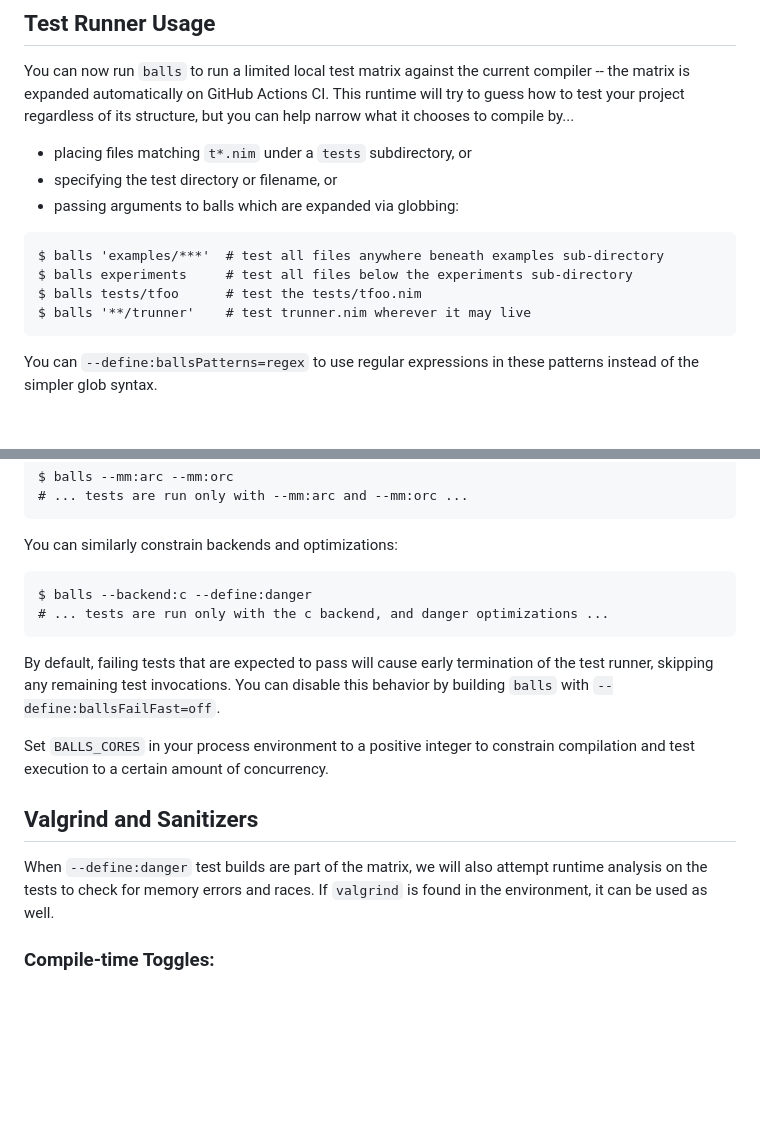
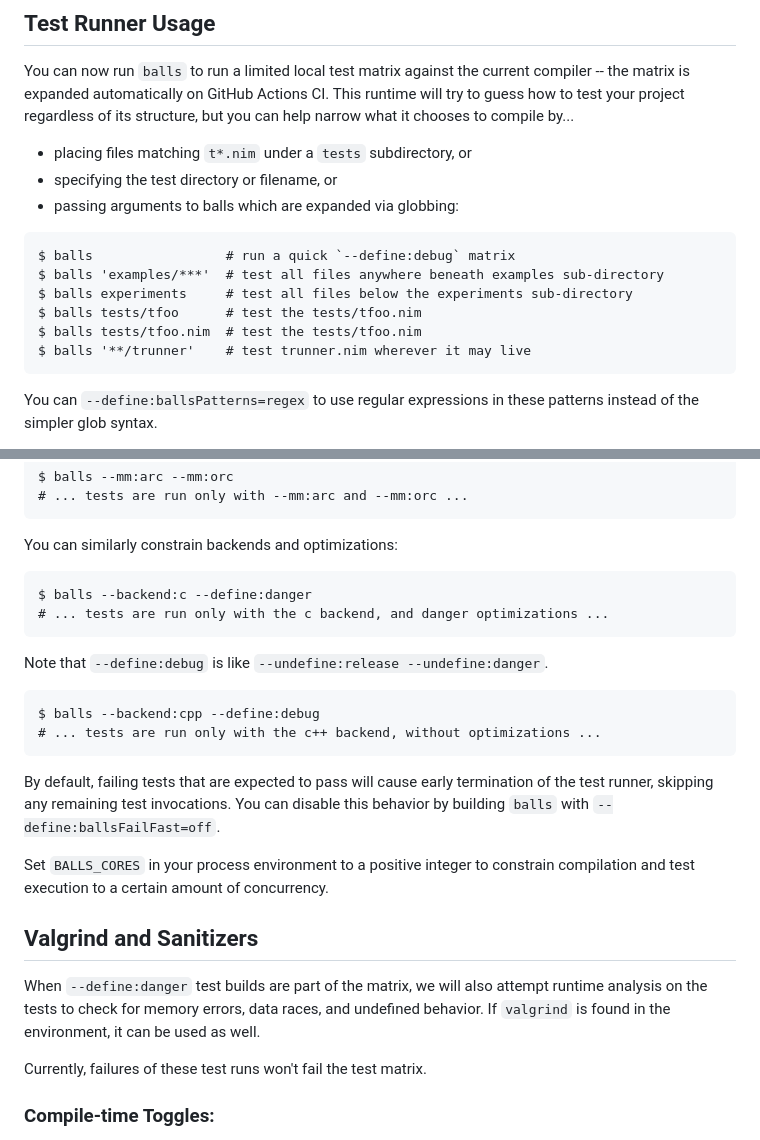
Before and after one commit to disruptek/balls, a Markdown page: README.md, 2 parts joined by grey strips. Drawn GitHub-style; blank space fills up the shorter version.

Commit message:
add some more detail to the readme

````diff
--- a/README.md
+++ b/README.md
@@ -50,9 +50,11 @@ but you can help narrow what it chooses to compile by...
 - passing arguments to balls which are expanded via globbing:
 
 ```
+$ balls                 # run a quick `--define:debug` matrix
 $ balls 'examples/***'  # test all files anywhere beneath examples sub-directory
 $ balls experiments     # test all files below the experiments sub-directory
 $ balls tests/tfoo      # test the tests/tfoo.nim
+$ balls tests/tfoo.nim  # test the tests/tfoo.nim
 $ balls '**/trunner'    # test trunner.nim wherever it may live
 ```
 
@@ -83,6 +85,13 @@ $ balls --backend:c --define:danger
 # ... tests are run only with the c backend, and danger optimizations ...
 ```
 
+Note that `--define:debug` is like `--undefine:release --undefine:danger`.
+
+```
+$ balls --backend:cpp --define:debug
+# ... tests are run only with the c++ backend, without optimizations ...
+```
+
 By default, failing tests that are expected to pass will cause
 early termination of the test runner, skipping any remaining test
 invocations. You can disable this behavior by building `balls` with
@@ -93,9 +102,12 @@ constrain compilation and test execution to a certain amount of concurrency.
 
 ## Valgrind and Sanitizers
 
-When `--define:danger` test builds are part of the matrix, we will also
-attempt runtime analysis on the tests to check for memory errors and races. If
-`valgrind` is found in the environment, it can be used as well.
+When `--define:danger` test builds are part of the matrix, we will also attempt
+runtime analysis on the tests to check for memory errors, data races, and
+undefined behavior. If `valgrind` is found in the environment, it can be used
+as well.
+
+Currently, failures of these test runs won't fail the test matrix.
 
 ### Compile-time Toggles:
   - `--define:ballsUseValgrind=off` to never use valgrind
````
